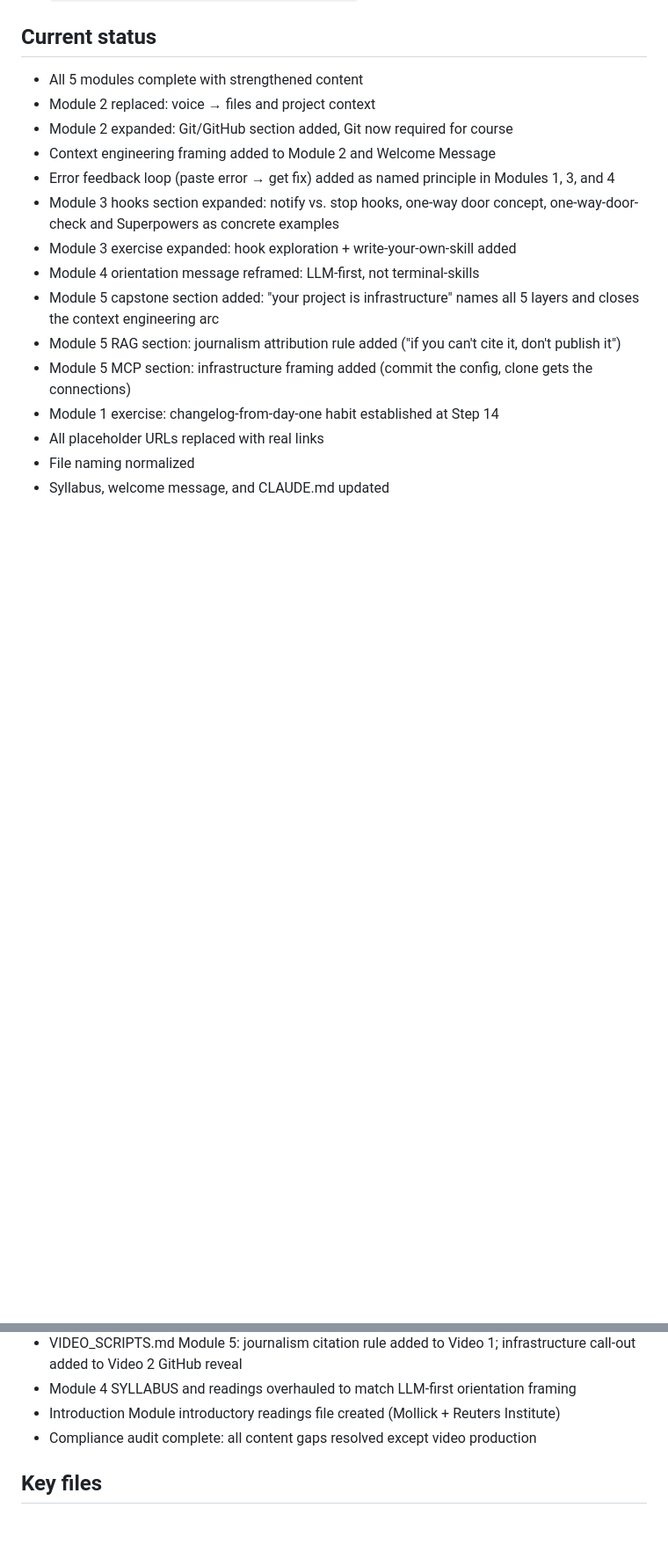
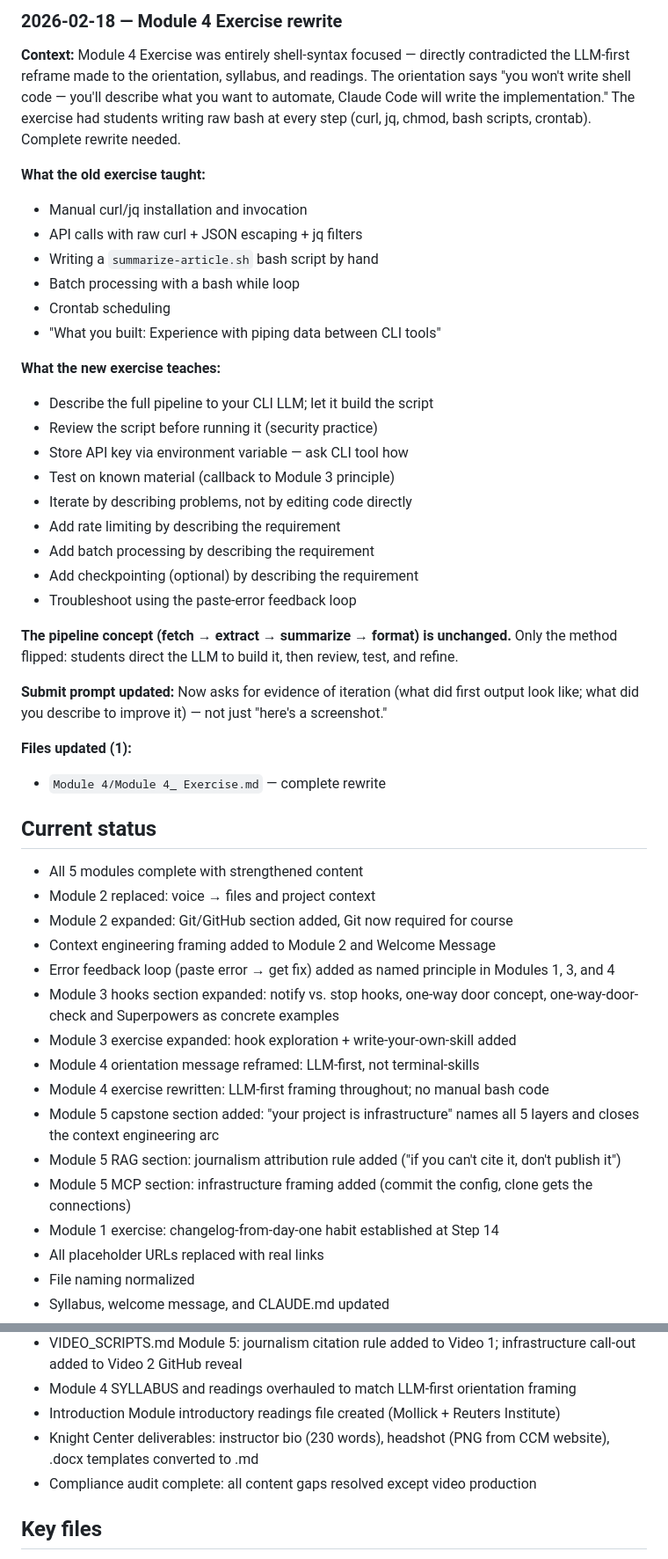
Before and after one commit to jamditis/prompt-engineering-journalists, a Markdown page: PROJECT_LOG.md, 2 parts joined by grey strips. Shown at 88% size. GitHub-like rendering; blank space fills up the shorter version.

```diff
--- a/PROJECT_LOG.md
+++ b/PROJECT_LOG.md
@@ -360,3 +395,33 @@ Added concrete plugin/hook examples to Module 3 orientation message and video sc
+### 2026-02-18 — Module 4 Exercise rewrite
+
+**Context:** Module 4 Exercise was entirely shell-syntax focused — directly contradicted the LLM-first reframe made to the orientation, syllabus, and readings. The orientation says "you won't write shell code — you'll describe what you want to automate, Claude Code will write the implementation." The exercise had students writing raw bash at every step (curl, jq, chmod, bash scripts, crontab). Complete rewrite needed.
+
+**What the old exercise taught:**
+- Manual curl/jq installation and invocation
+- API calls with raw curl + JSON escaping + jq filters
+- Writing a `summarize-article.sh` bash script by hand
+- Batch processing with a bash while loop
+- Crontab scheduling
+- "What you built: Experience with piping data between CLI tools"
+
+**What the new exercise teaches:**
+- Describe the full pipeline to your CLI LLM; let it build the script
+- Review the script before running it (security practice)
+- Store API key via environment variable — ask CLI tool how
+- Test on known material (callback to Module 3 principle)
+- Iterate by describing problems, not by editing code directly
+- Add rate limiting by describing the requirement
+- Add batch processing by describing the requirement
+- Add checkpointing (optional) by describing the requirement
+- Troubleshoot using the paste-error feedback loop
+
+**The pipeline concept (fetch → extract → summarize → format) is unchanged.** Only the method flipped: students direct the LLM to build it, then review, test, and refine.
+
+**Submit prompt updated:** Now asks for evidence of iteration (what did first output look like; what did you describe to improve it) — not just "here's a screenshot."
+
+**Files updated (1):**
+- `Module 4/Module 4_ Exercise.md` — complete rewrite
+
 ## Current status
 
 - All 5 modules complete with strengthened content
@@ -367,6 +432,7 @@ Added concrete plugin/hook examples to Module 3 orientation message and video sc
 - Module 3 hooks section expanded: notify vs. stop hooks, one-way door concept, one-way-door-check and Superpowers as concrete examples
 - Module 3 exercise expanded: hook exploration + write-your-own-skill added
 - Module 4 orientation message reframed: LLM-first, not terminal-skills
+- Module 4 exercise rewritten: LLM-first framing throughout; no manual bash code
 - Module 5 capstone section added: "your project is infrastructure" names all 5 layers and closes the context engineering arc
 - Module 5 RAG section: journalism attribution rule added ("if you can't cite it, don't publish it")
 - Module 5 MCP section: infrastructure framing added (commit the config, clone gets the connections)
@@ -381,6 +447,7 @@ Added concrete plugin/hook examples to Module 3 orientation message and video sc
 - VIDEO_SCRIPTS.md Module 5: journalism citation rule added to Video 1; infrastructure call-out added to Video 2 GitHub reveal
 - Module 4 SYLLABUS and readings overhauled to match LLM-first orientation framing
 - Introduction Module introductory readings file created (Mollick + Reuters Institute)
+- Knight Center deliverables: instructor bio (230 words), headshot (PNG from CCM website), .docx templates converted to .md
 - Compliance audit complete: all content gaps resolved except video production
 
 ## Key files
```
Also changed, not shown: other parts of PROJECT_LOG.md (+35 -0 lines), Module 4/Module 4_ Exercise.md (+112 -258 lines).
